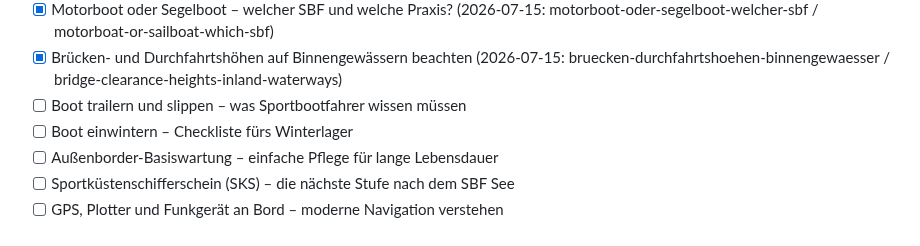
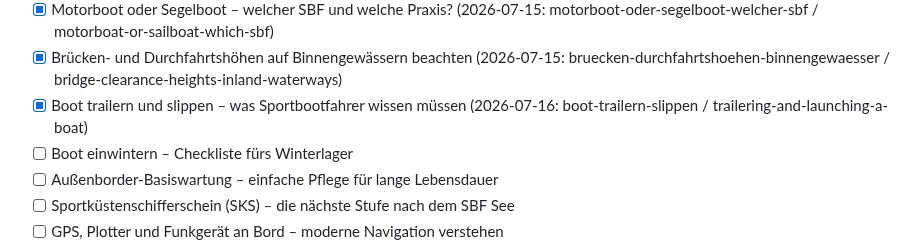
Before and after one commit to mgehler-tech/boatpass-website, a Markdown page: docs/blog-automation/topic-backlog.md, the part around the change. GitHub-like rendering.

Commit message:
feat(blog): Boot trailern und slippen – was Sportbootfahrer wissen müssen
Co-Authored-By: Claude Sonnet 5 <noreply@anthropic.com>
Claude-Session: https://claude.ai/code/session_01CVfTWHxQNVSZa9h2dBxfnw

```diff
--- a/docs/blog-automation/topic-backlog.md
+++ b/docs/blog-automation/topic-backlog.md
@@ -21,7 +21,7 @@ Slugs). Bei < 4 offenen Themen neue unten ergänzen. Keine Dopplung mit Bestand.
 - [x] SBF mit eigenem Boot oder Charterboot – was passt zu wem? (2026-07-11: sbf-eigenes-boot-oder-charterboot / own-boat-or-charter-boat-sbf)
 - [x] Motorboot oder Segelboot – welcher SBF und welche Praxis? (2026-07-15: motorboot-oder-segelboot-welcher-sbf / motorboat-or-sailboat-which-sbf)
 - [x] Brücken- und Durchfahrtshöhen auf Binnengewässern beachten (2026-07-15: bruecken-durchfahrtshoehen-binnengewaesser / bridge-clearance-heights-inland-waterways)
-- [ ] Boot trailern und slippen – was Sportbootfahrer wissen müssen
+- [x] Boot trailern und slippen – was Sportbootfahrer wissen müssen (2026-07-16: boot-trailern-slippen / trailering-and-launching-a-boat)
 - [ ] Boot einwintern – Checkliste fürs Winterlager
 - [ ] Außenborder-Basiswartung – einfache Pflege für lange Lebensdauer
 - [ ] Sportküstenschifferschein (SKS) – die nächste Stufe nach dem SBF See
```
Also changed, not shown: 2 other files.
